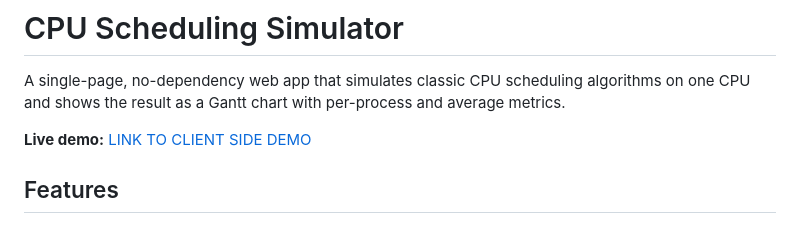
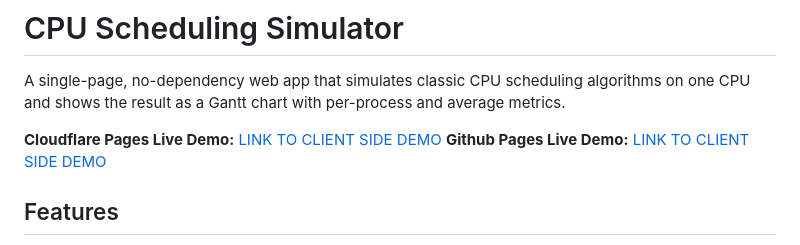
Before and after one commit to kaan-kalaycioglu/simple-cpu-scheduler, a Markdown page: README.md, the part around the change. Rendered like a GitHub page.

Commit message:
Change live demo links in README.md
Updated live demo links for the CPU Scheduling Simulator.

```diff
--- a/README.md
+++ b/README.md
@@ -2,7 +2,8 @@
 
 A single-page, no-dependency web app that simulates classic CPU scheduling algorithms on one CPU and shows the result as a Gantt chart with per-process and average metrics.
 
-**Live demo:** [LINK TO CLIENT SIDE DEMO](https://kaan-kalaycioglu.github.io/simple-cpu-scheduler/index.html)
+**Cloudflare Pages Live Demo:** [LINK TO CLIENT SIDE DEMO](simple-cpu-scheduler.kaan-kalaycioglu03.workers.dev)
+**Github Pages Live Demo:** [LINK TO CLIENT SIDE DEMO](https://kaan-kalaycioglu.github.io/simple-cpu-scheduler/index.html)
 
 ## Features
 
```
